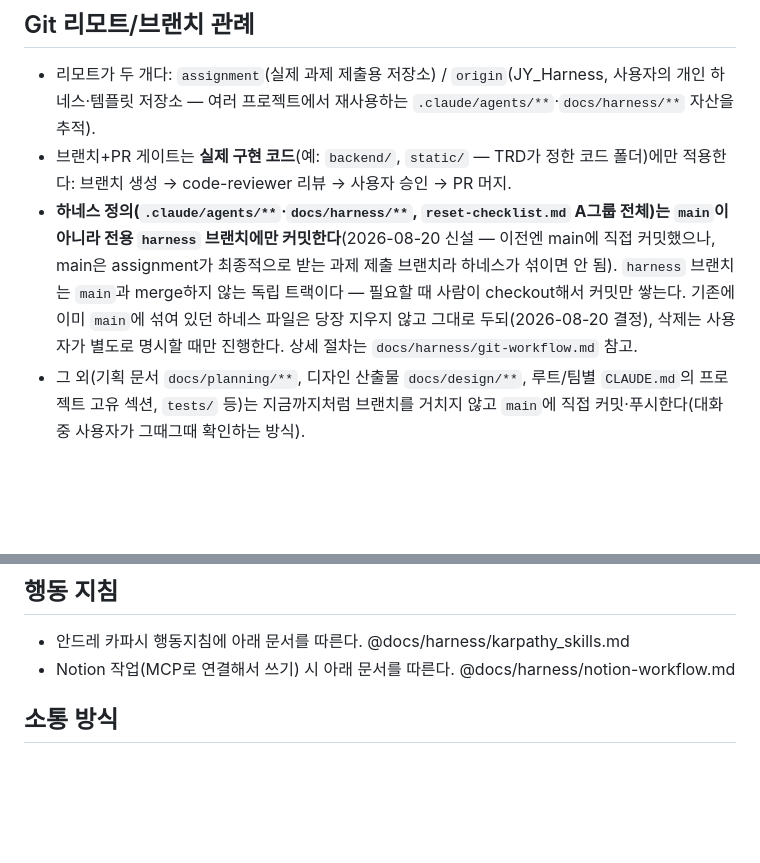
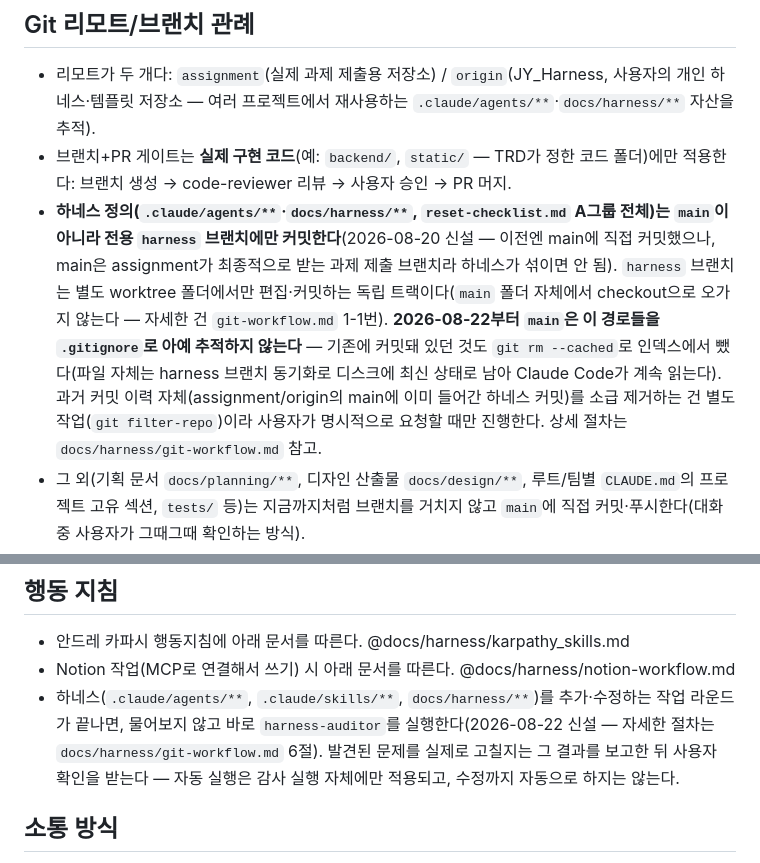
Before and after one commit to hopepunk0330/big_data_study_PJ_02_web_phonebook2, a Markdown page: CLAUDE.md, 2 parts joined by grey strips. Rendered like a GitHub page; blank space fills up the shorter version.

Commit message:
docs: main 하네스 격리 반영 + harness-auditor 자동 실행 규칙 신설
Git 리모트/브랜치 관례 절을 main의 .gitignore 기반 격리(방금 완료)에
맞게 갱신하고, 하네스 라운드 종료 시 물어보지 않고 harness-auditor를
실행하는 규칙을 행동 지침에 추가(mercari 프로젝트 하네스 비교 반영,
실제 수정 여부는 여전히 사용자 확인 필요).

```diff
--- a/CLAUDE.md
+++ b/CLAUDE.md
@@ -19,7 +19,7 @@
 ## Git 리모트/브랜치 관례
 - 리모트가 두 개다: `assignment`(실제 과제 제출용 저장소) / `origin`(JY_Harness, 사용자의 개인 하네스·템플릿 저장소 — 여러 프로젝트에서 재사용하는 `.claude/agents/**`·`docs/harness/**` 자산을 추적).
 - 브랜치+PR 게이트는 **실제 구현 코드**(예: `backend/`, `static/` — TRD가 정한 코드 폴더)에만 적용한다: 브랜치 생성 → code-reviewer 리뷰 → 사용자 승인 → PR 머지.
-- **하네스 정의(`.claude/agents/**`·`docs/harness/**`, `reset-checklist.md` A그룹 전체)는 `main`이 아니라 전용 `harness` 브랜치에만 커밋한다**(2026-08-20 신설 — 이전엔 main에 직접 커밋했으나, main은 assignment가 최종적으로 받는 과제 제출 브랜치라 하네스가 섞이면 안 됨). `harness` 브랜치는 `main`과 merge하지 않는 독립 트랙이다 — 필요할 때 사람이 checkout해서 커밋만 쌓는다. 기존에 이미 `main`에 섞여 있던 하네스 파일은 당장 지우지 않고 그대로 두되(2026-08-20 결정), 삭제는 사용자가 별도로 명시할 때만 진행한다. 상세 절차는 `docs/harness/git-workflow.md` 참고.
+- **하네스 정의(`.claude/agents/**`·`docs/harness/**`, `reset-checklist.md` A그룹 전체)는 `main`이 아니라 전용 `harness` 브랜치에만 커밋한다**(2026-08-20 신설 — 이전엔 main에 직접 커밋했으나, main은 assignment가 최종적으로 받는 과제 제출 브랜치라 하네스가 섞이면 안 됨). `harness` 브랜치는 별도 worktree 폴더에서만 편집·커밋하는 독립 트랙이다(`main` 폴더 자체에서 checkout으로 오가지 않는다 — 자세한 건 `git-workflow.md` 1-1번). **2026-08-22부터 `main`은 이 경로들을 `.gitignore`로 아예 추적하지 않는다** — 기존에 커밋돼 있던 것도 `git rm --cached`로 인덱스에서 뺐다(파일 자체는 harness 브랜치 동기화로 디스크에 최신 상태로 남아 Claude Code가 계속 읽는다). 과거 커밋 이력 자체(assignment/origin의 main에 이미 들어간 하네스 커밋)를 소급 제거하는 건 별도 작업(`git filter-repo`)이라 사용자가 명시적으로 요청할 때만 진행한다. 상세 절차는 `docs/harness/git-workflow.md` 참고.
 - 그 외(기획 문서 `docs/planning/**`, 디자인 산출물 `docs/design/**`, 루트/팀별 `CLAUDE.md`의 프로젝트 고유 섹션, `tests/` 등)는 지금까지처럼 브랜치를 거치지 않고 `main`에 직접 커밋·푸시한다(대화 중 사용자가 그때그때 확인하는 방식).
 - push 대상: `harness` 브랜치는 `origin`에만 push한다(`git push origin harness`, 동일 브랜치명) — `assignment`로는 절대 push하지 않는다. `main`은 지금까지처럼 `assignment`·`origin` 양쪽에 push한다(단, main에는 이제 새 하네스 커밋이 안 쌓이므로, origin의 `main`은 과거 이력 스냅샷으로 고정되고 실제 최신 하네스는 origin의 `harness` 브랜치가 담는다).
 - 어느 경로든, 원격 저장소로의 실제 push는 매번 사용자의 명시적 확인을 받은 뒤에만 수행한다(위 "금지" 항목과 동일).
@@ -34,6 +34,7 @@
 ## 행동 지침
 - 안드레 카파시 행동지침에 아래 문서를 따른다. @docs/harness/karpathy_skills.md
 - Notion 작업(MCP로 연결해서 쓰기) 시 아래 문서를 따른다. @docs/harness/notion-workflow.md
+- 하네스(`.claude/agents/**`, `.claude/skills/**`, `docs/harness/**`)를 추가·수정하는 작업 라운드가 끝나면, 물어보지 않고 바로 `harness-auditor`를 실행한다(2026-08-22 신설 — 자세한 절차는 `docs/harness/git-workflow.md` 6절). 발견된 문제를 실제로 고칠지는 그 결과를 보고한 뒤 사용자 확인을 받는다 — 자동 실행은 감사 실행 자체에만 적용되고, 수정까지 자동으로 하지는 않는다.
 
 ## 소통 방식
 - 사용자에게는 항상 존댓말로 응답한다(반말 금지) — 2026-08-20 명시적 요청. 새 프로젝트를 시작할 때마다 반말로 시작하는 문제가 반복돼 전역 규칙으로 고정한다.
```
